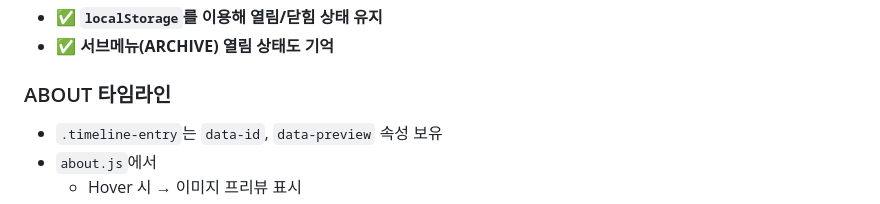
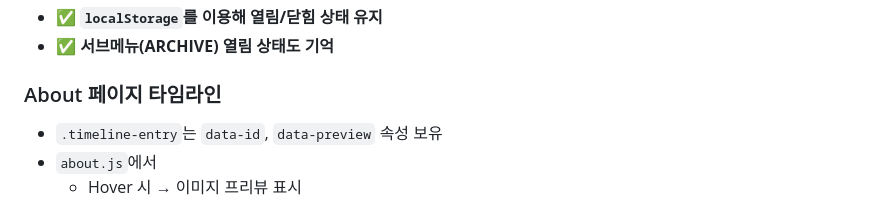
Before and after one commit to jiemingyeol/camerart-official-web, a Markdown page: readme.md, the part around the change. GitHub-like rendering.

```diff
--- a/readme.md
+++ b/readme.md
@@ -129,7 +129,7 @@ camerart_official_web/
 - ✅ **`localStorage`를 이용해 열림/닫힘 상태 유지**
 - ✅ **서브메뉴(ARCHIVE) 열림 상태도 기억**
 
-### ABOUT 타임라인
+### About 페이지 타임라인
 - `.timeline-entry`는 `data-id`, `data-preview` 속성 보유
 - `about.js`에서
   - Hover 시 → 이미지 프리뷰 표시
```
